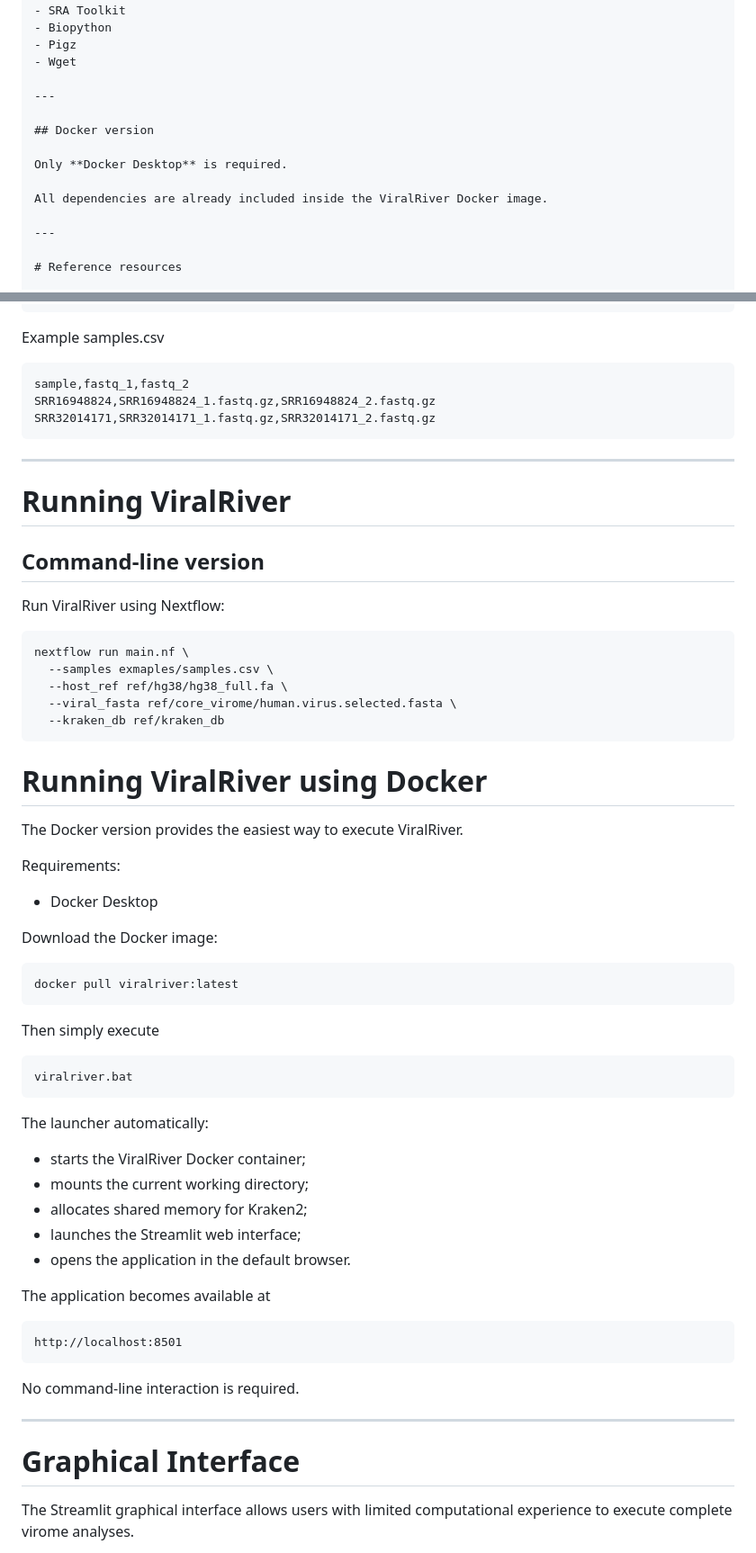
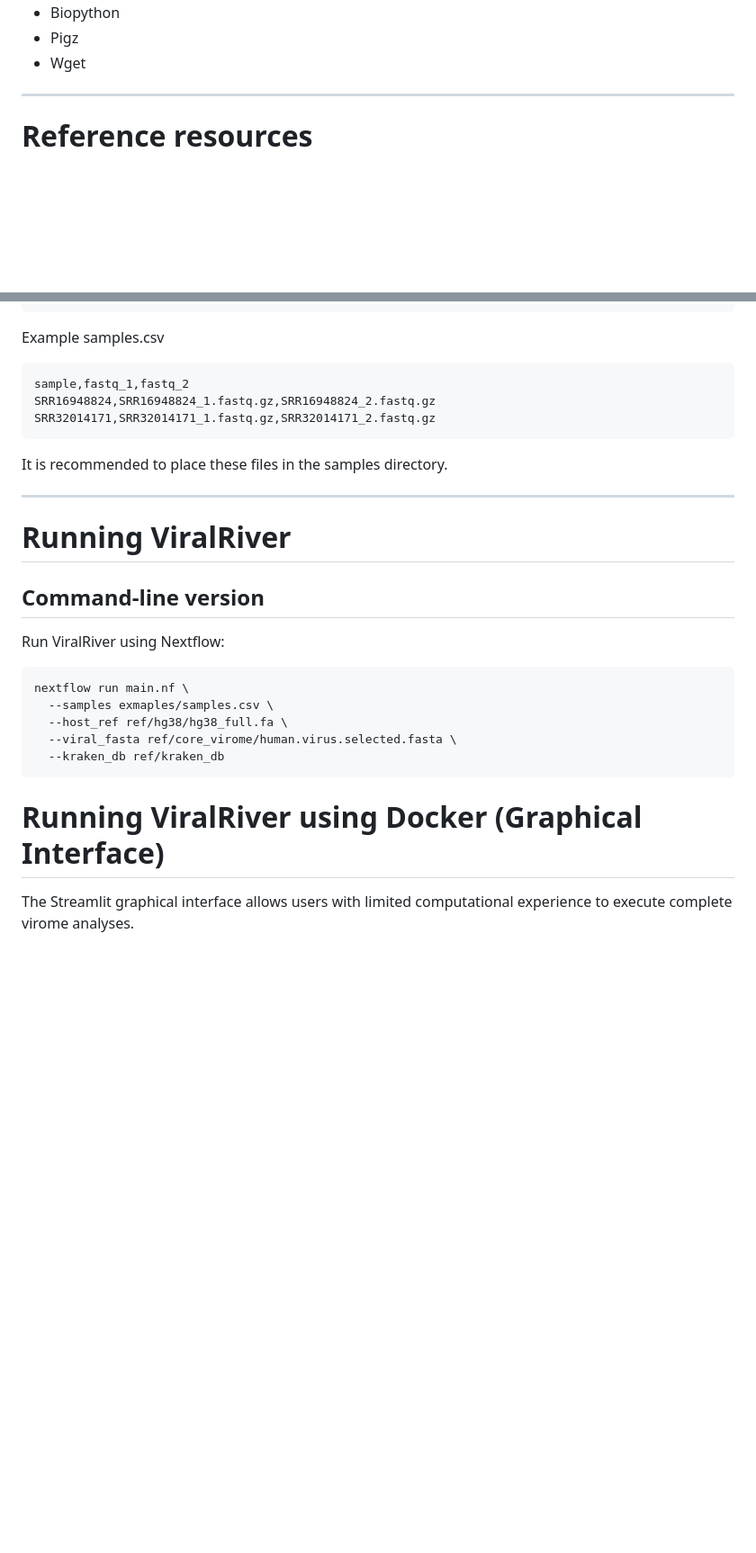
Before and after one commit to arganthonio/ViralRiver, a Markdown page: README.md, 2 parts joined by grey strips. Shown at 90% size. Drawn GitHub-style; blank space fills up the shorter version.

````diff
--- a/README.md
+++ b/README.md
@@ -159,13 +128,6 @@ Main software components include:
 - Pigz
 - Wget
 
----
-
-## Docker version
-
-Only **Docker Desktop** is required.
-
-All dependencies are already included inside the ViralRiver Docker image.
 
 ---
 
@@ -296,6 +258,8 @@ SRR16948824,SRR16948824_1.fastq.gz,SRR16948824_2.fastq.gz
 SRR32014171,SRR32014171_1.fastq.gz,SRR32014171_2.fastq.gz
 ```
 
+It is recommended to place these files in the samples directory.
+
 ---
 
 # Running ViralRiver
@@ -312,45 +276,8 @@ nextflow run main.nf \
   --kraken_db ref/kraken_db
 ```
 
-# Running ViralRiver using Docker
 
-The Docker version provides the easiest way to execute ViralRiver.
-
-Requirements:
-
-- Docker Desktop
-
-Download the Docker image:
-
-```bash
-docker pull viralriver:latest
-```
-
-Then simply execute
-
-```text
-viralriver.bat
-```
-
-The launcher automatically:
-
-- starts the ViralRiver Docker container;
-- mounts the current working directory;
-- allocates shared memory for Kraken2;
-- launches the Streamlit web interface;
-- opens the application in the default browser.
-
-The application becomes available at
-
-```text
-http://localhost:8501
-```
-
-No command-line interaction is required.
-
----
-
-# Graphical Interface
+# Running ViralRiver using Docker (Graphical Interface)
 
 The Streamlit graphical interface allows users with limited computational experience to execute complete virome analyses.
 
````
Also changed, not shown: other parts of README.md (+54 -31 lines).
